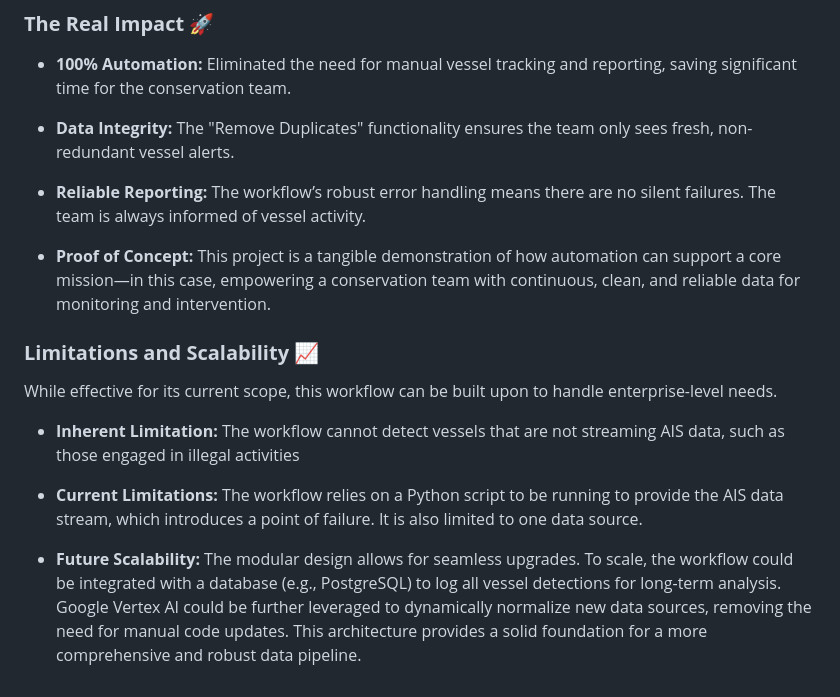
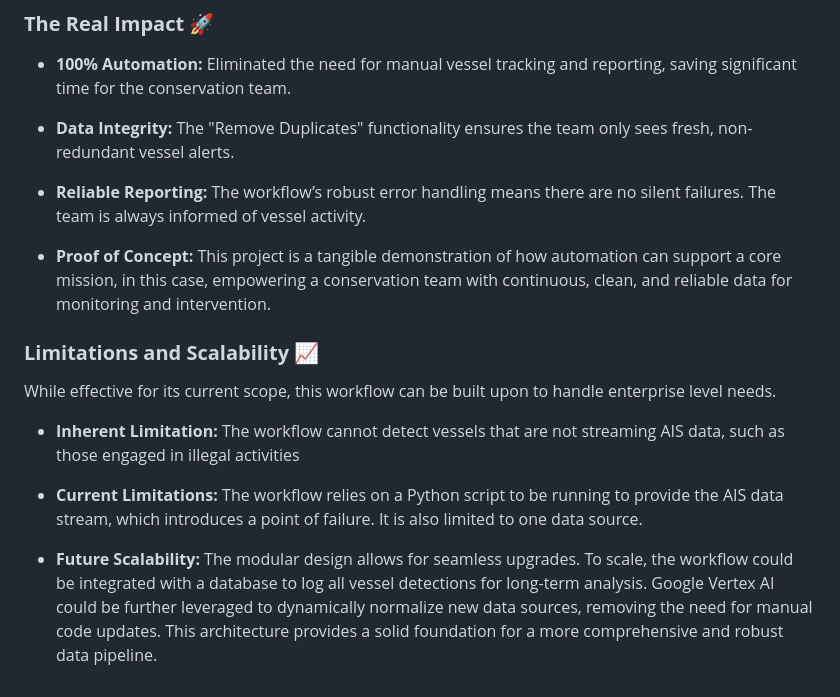
Before and after one commit to joaogcoward/n8n-marine-conservation, a Markdown page: workflows/Vessel Tracker & Alert System.md, the part around the change. Rendered like a GitHub page.

```diff
--- a/workflows/Vessel Tracker & Alert System.md
+++ b/workflows/Vessel Tracker & Alert System.md
@@ -21,13 +21,13 @@ The project was built with a focus on robustness, scalability, and ease of maint
 
 * **Reliable Reporting:** The workflow’s robust error handling means there are no silent failures. The team is always informed of vessel activity.
 
-* **Proof of Concept:** This project is a tangible demonstration of how automation can support a core mission—in this case, empowering a conservation team with continuous, clean, and reliable data for monitoring and intervention.
+* **Proof of Concept:** This project is a tangible demonstration of how automation can support a core mission, in this case, empowering a conservation team with continuous, clean, and reliable data for monitoring and intervention.
 
 ### **Limitations and Scalability 📈**
-While effective for its current scope, this workflow can be built upon to handle enterprise-level needs.
+While effective for its current scope, this workflow can be built upon to handle enterprise level needs.
 
 * **Inherent Limitation:** The workflow cannot detect vessels that are not streaming AIS data, such as those engaged in illegal activities
 
 * **Current Limitations:** The workflow relies on a Python script to be running to provide the AIS data stream, which introduces a point of failure. It is also limited to one data source.
 
-* **Future Scalability:** The modular design allows for seamless upgrades. To scale, the workflow could be integrated with a database (e.g., PostgreSQL) to log all vessel detections for long-term analysis. Google Vertex AI could be further leveraged to dynamically normalize new data sources, removing the need for manual code updates. This architecture provides a solid foundation for a more comprehensive and robust data pipeline.
+* **Future Scalability:** The modular design allows for seamless upgrades. To scale, the workflow could be integrated with a database to log all vessel detections for long-term analysis. Google Vertex AI could be further leveraged to dynamically normalize new data sources, removing the need for manual code updates. This architecture provides a solid foundation for a more comprehensive and robust data pipeline.
```
